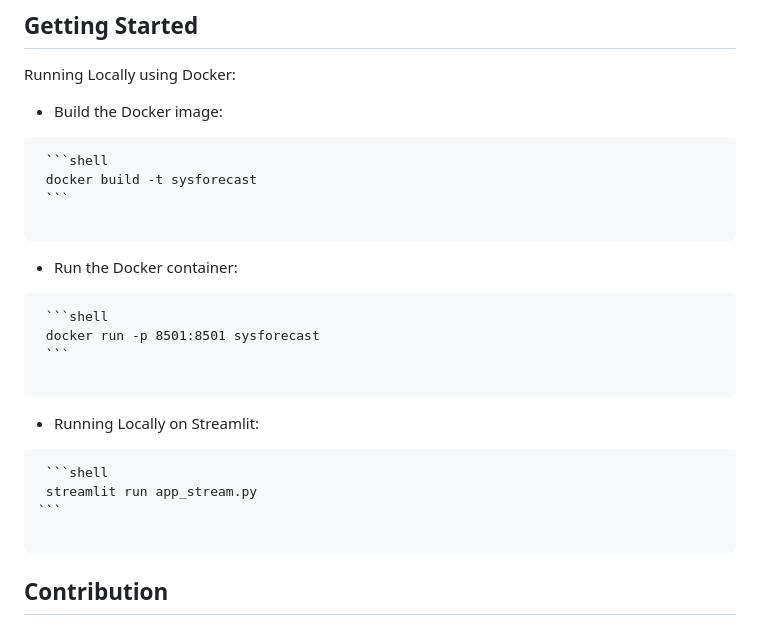
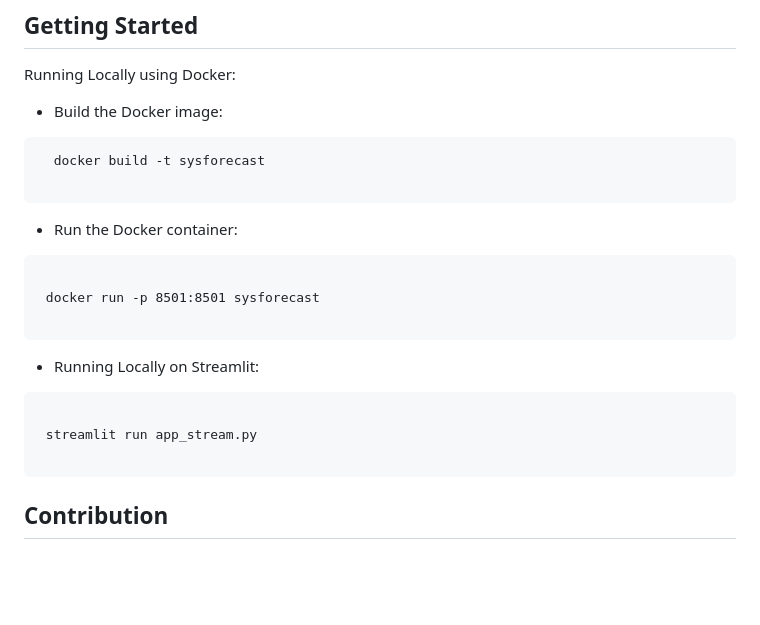
Before and after one commit to krunalss/data_it_enterprises, a Markdown page: README.md, the part around the change. Rendered like a GitHub page; blank space fills up the shorter version.

Commit message:
changed  readme md

````diff
--- a/README.md
+++ b/README.md
@@ -70,19 +70,15 @@ Below is an outline of the key directories and files in this repository, and the
 ## Getting Started
 Running Locally using Docker:
  - Build the Docker image:
- <pre><code> ```shell
- docker build -t sysforecast
- ```
- </code> </pre>
+ <pre><code>  docker build -t sysforecast
+  </code> </pre>
  - Run the Docker container:
- <pre><code> ```shell
+ <pre><code>
  docker run -p 8501:8501 sysforecast
- ```
  </code> </pre>
  - Running Locally on Streamlit:
-<pre><code> ```shell
+<pre><code>
  streamlit run app_stream.py
-```
 </code> </pre>
 
 ## Contribution
````
